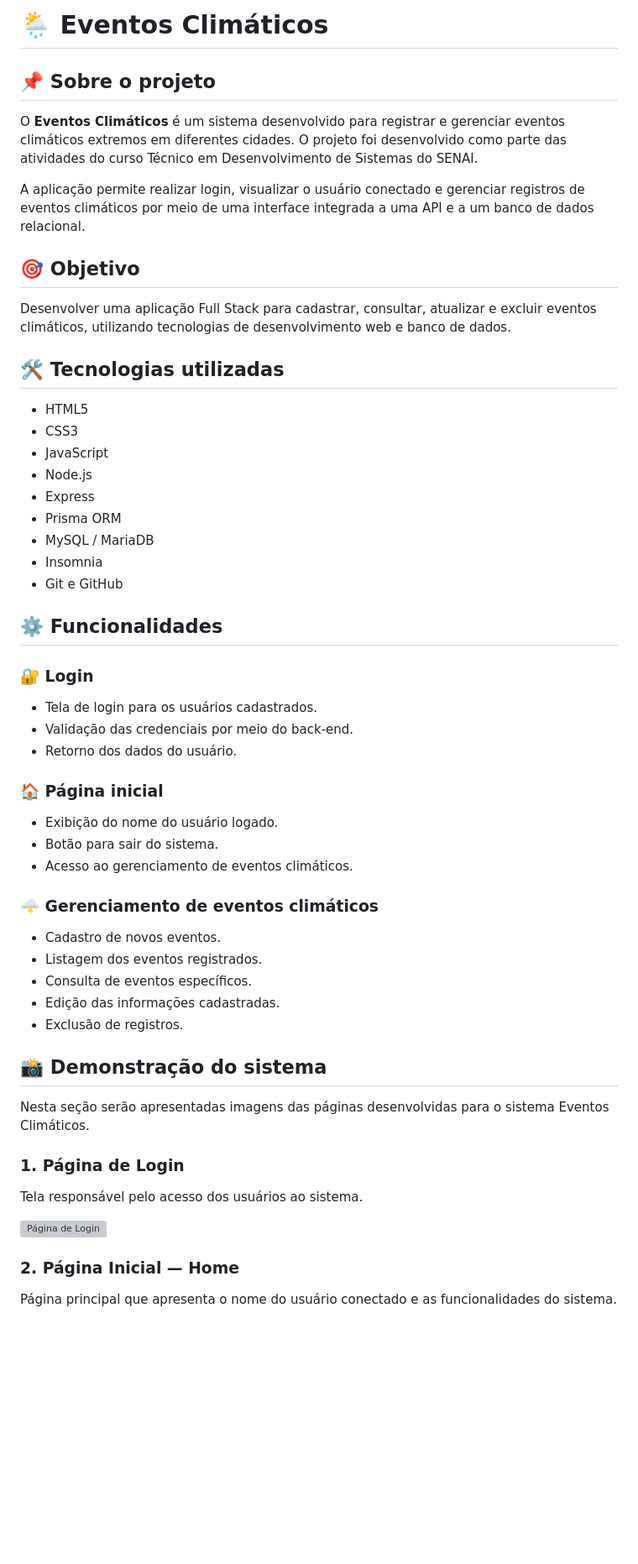
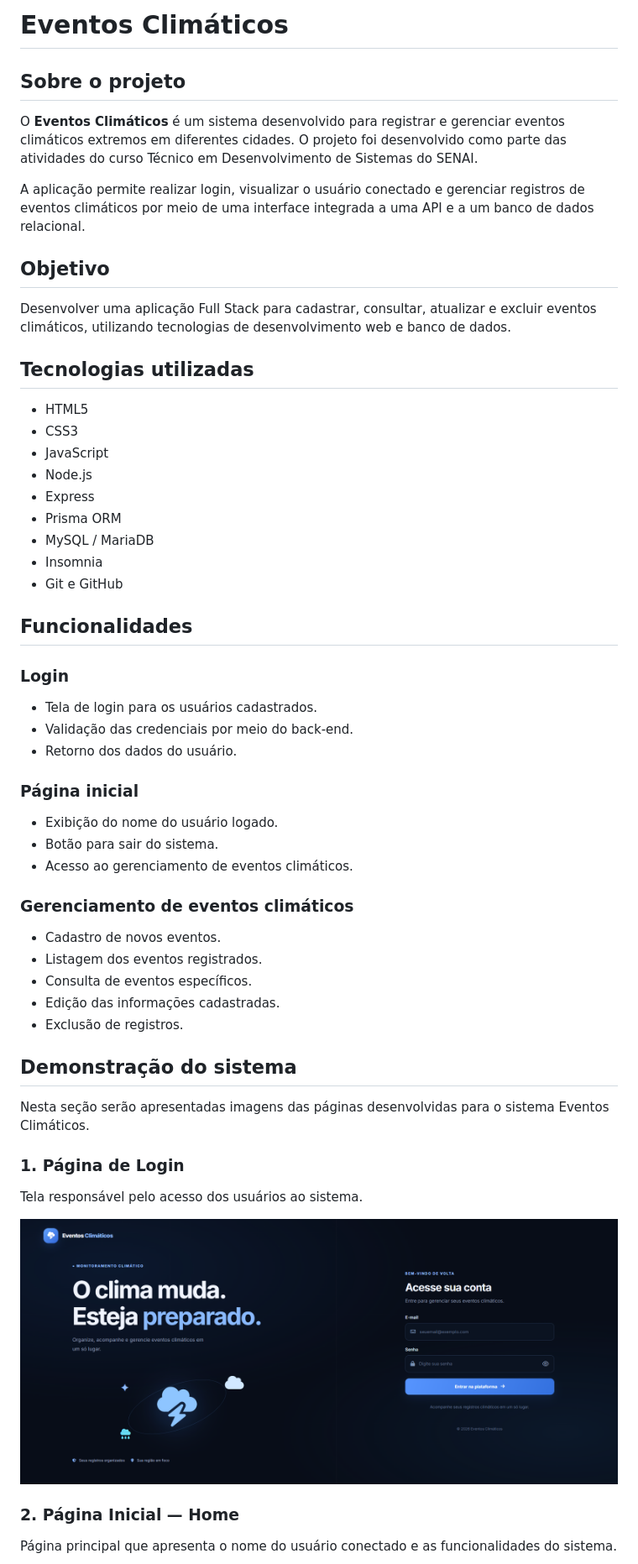
Before and after one commit to Livlivm/-Eventos_Clim-ticos, a Markdown page: README.md, the part around one of its changes. Shown at 84% size. GitHub-like rendering; blank space fills up the shorter version; grey boxes are pictures that could not be loaded.

Commit message:
Update README formatting and content

```diff
--- a/README.md
+++ b/README.md
@@ -1,16 +1,16 @@
-# 🌦️ Eventos Climáticos
+#  Eventos Climáticos
 
-## 📌 Sobre o projeto
+##  Sobre o projeto
 
 O **Eventos Climáticos** é um sistema desenvolvido para registrar e gerenciar eventos climáticos extremos em diferentes cidades. O projeto foi desenvolvido como parte das atividades do curso Técnico em Desenvolvimento de Sistemas do SENAI.
 
 A aplicação permite realizar login, visualizar o usuário conectado e gerenciar registros de eventos climáticos por meio de uma interface integrada a uma API e a um banco de dados relacional.
 
-## 🎯 Objetivo
+##  Objetivo
 
 Desenvolver uma aplicação Full Stack para cadastrar, consultar, atualizar e excluir eventos climáticos, utilizando tecnologias de desenvolvimento web e banco de dados.
 
-## 🛠️ Tecnologias utilizadas
+##  Tecnologias utilizadas
 
 - HTML5
 - CSS3
@@ -22,26 +22,26 @@ Desenvolver uma aplicação Full Stack para cadastrar, consultar, atualizar e ex
 - Insomnia
 - Git e GitHub
 
-## ⚙️ Funcionalidades
+##  Funcionalidades
 
-### 🔐 Login
+###  Login
 - Tela de login para os usuários cadastrados.
 - Validação das credenciais por meio do back-end.
 - Retorno dos dados do usuário.
 
-### 🏠 Página inicial
+###  Página inicial
 - Exibição do nome do usuário logado.
 - Botão para sair do sistema.
 - Acesso ao gerenciamento de eventos climáticos.
 
-### 🌩️ Gerenciamento de eventos climáticos
+###  Gerenciamento de eventos climáticos
 - Cadastro de novos eventos.
 - Listagem dos eventos registrados.
 - Consulta de eventos específicos.
 - Edição das informações cadastradas.
 - Exclusão de registros.
 
-## 📸 Demonstração do sistema
+##  Demonstração do sistema
 
 Nesta seção serão apresentadas imagens das páginas desenvolvidas para o sistema Eventos Climáticos.
 
@@ -49,7 +49,7 @@ Nesta seção serão apresentadas imagens das páginas desenvolvidas para o sist
 
 Tela responsável pelo acesso dos usuários ao sistema.
 
-![Página de Login](./prints/tela-login.png)
+![Página de Login](./prints/cadastro.png)
 
 ### 2. Página Inicial — Home
 
```
Also changed, not shown: other parts of README.md (+7 -18 lines).
